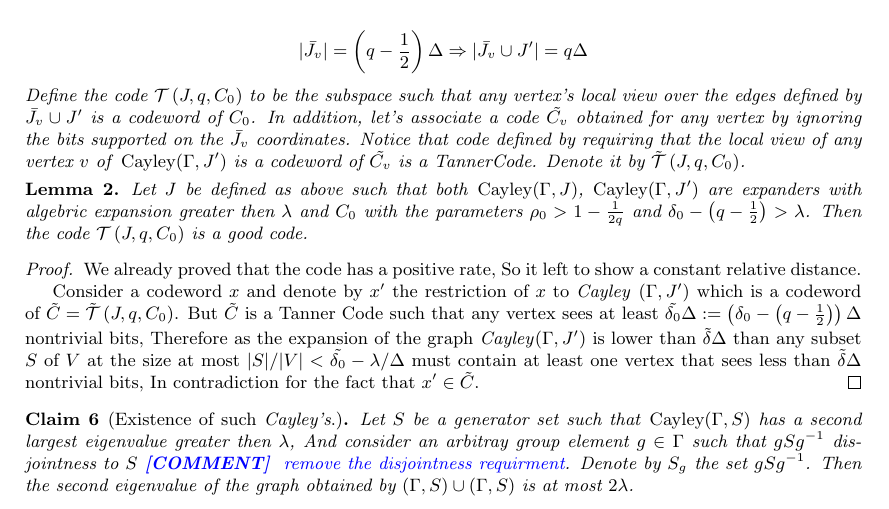
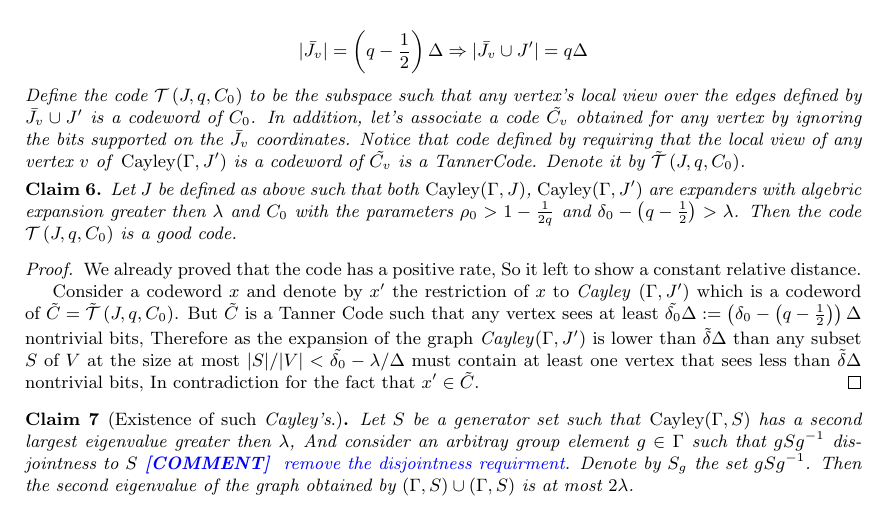
Before and after one commit to dudupo/Academic, a LaTeX paper (projects/NLTES_project/ltc_ldpc/ldpc_ltc.tex, which reads projects/NLTES_project/ltc_ldpc/goodltc.tex): part of page 8 of 11, cut so that both start at the same text. Compiled offline with pdfLaTeX.

Commit message:
compiling -Sun Feb  5 02:59:41 PM IST 2023

```diff
--- a/projects/NLTES_project/ltc_ldpc/goodltc.tex
+++ b/projects/NLTES_project/ltc_ldpc/goodltc.tex
@@ -39,7 +39,7 @@
   \end{equation*}
   Define the code $\mathcal{T}\left(J, q , C_{0}\right)$ to be the subspace such that any vertex's local view over the edges defined by $\Jvv \cup J^{\prime}$ is a codeword of $C_{0}$. In addition, let's associate a code $\Cvv$ obtained for any vertex by ignoring the bits supported on the $\Jvv$ coordinates. Notice that code defined by requiring that the local view of any vertex $v$ of \emph{Cayley}$\left(\Gamma, J^{\prime} \right)$ is a codeword of $\Cvv$ is a TannerCode. Denote it by $ \tilde{\mathcal{T}}\left(J, q ,C_{0}\right)$.
 \end{definition}
-  \begin{lemma} Let $J$ be defined as above such that both \emph{Cayley}$\left( \Gamma, J \right)$, \emph{Cayley}$\left( \Gamma, J^{\prime} \right)$ are expanders with algebric expansion greater then $\lambda$ and $C_0$ with the parameters $\rho_{0} > 1 - \frac{1}{2q}$ and $ \delta_{0} - \left( q - \frac{1}{2} \right) > \lambda$. Then the code $\mathcal{T}\left(J, q ,C_{0}\right)$ is a good code.\end{lemma}
+  \begin{claim} Let $J$ be defined as above such that both \emph{Cayley}$\left( \Gamma, J \right)$, \emph{Cayley}$\left( \Gamma, J^{\prime} \right)$ are expanders with algebric expansion greater then $\lambda$ and $C_0$ with the parameters $\rho_{0} > 1 - \frac{1}{2q}$ and $ \delta_{0} - \left( q - \frac{1}{2} \right) > \lambda$. Then the code $\mathcal{T}\left(J, q ,C_{0}\right)$ is a good code.\end{claim}
   \begin{proof} We already proved that the code has a positive rate, So it left to show a constant relative distance.
 
   Consider a codeword $x$ and denote by $x^{\prime}$ the restriction of $x$ to \emph{Cayley }$\left( \Gamma, J^{\prime}  \right)$ which is a codeword of $\tilde{C} = \tilde{\mathcal{T}}\left(J, q ,C_{0}\right)$. But $\tilde{C}$ is a Tanner Code such that any vertex sees at least $ \tilde{\delta_{0}} \Delta := \left(\delta_{0} - \left( q - \frac{1}{2}   \right) \right)\Delta $ nontrivial bits, Therefore as the expansion of the graph \emph{Cayley}$\left( \Gamma, J^{\prime} \right)$ is lower than $\tilde{\delta}\Delta$ than any subset $S$ of $V$ at the size at most $|S|/|V| < \tilde{\delta_{0}} - \lambda / \Delta $  must contain at least one vertex that sees less than  $\tilde{\delta}\Delta$ nontrivial bits, In contradiction for the fact that $x^{\prime} \in \tilde{C}$. \end{proof}
```
Also changed, not shown: projects/pdfs/ldpc_ltc.pdf.
